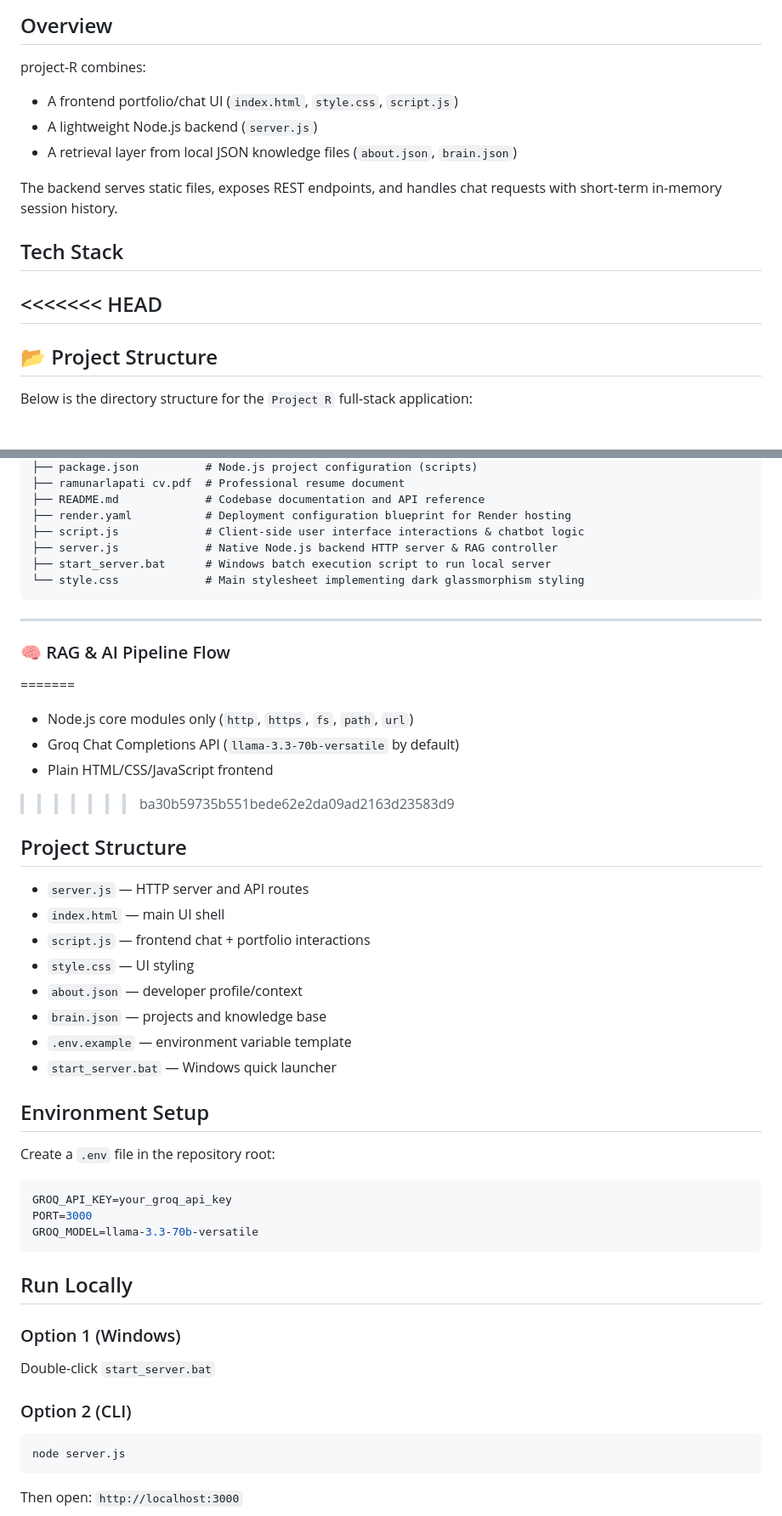
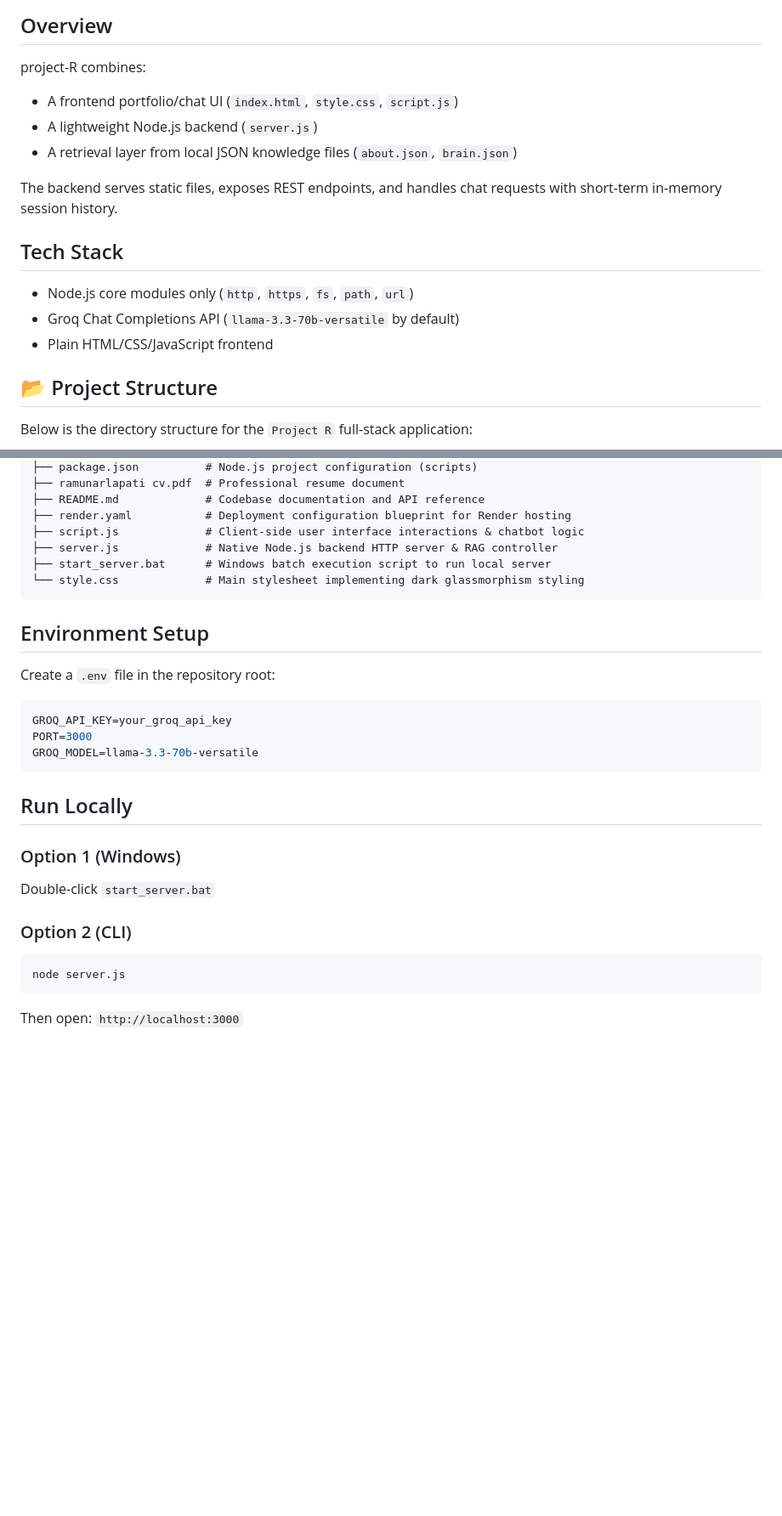
Before and after one commit to ramunarlapati-13/project-R, a Markdown page: README.md, 2 parts joined by grey strips. Shown at 85% size. Drawn GitHub-style; blank space fills up the shorter version.

Commit message:
docs: clean up redundant documentation and formatting in README.md

````diff
--- a/README.md
+++ b/README.md
@@ -5,6 +5,7 @@ RAG-powered portfolio chatbot and project grid built with vanilla Node.js (no ex
 ## Overview
 
 project-R combines:
+
 - A frontend portfolio/chat UI (`index.html`, `style.css`, `script.js`)
 - A lightweight Node.js backend (`server.js`)
 - A retrieval layer from local JSON knowledge files (`about.json`, `brain.json`)
@@ -13,8 +14,9 @@ The backend serves static files, exposes REST endpoints, and handles chat reques
 
 ## Tech Stack
 
-<<<<<<< HEAD
----
+- Node.js core modules only (`http`, `https`, `fs`, `path`, `url`)
+- Groq Chat Completions API (`llama-3.3-70b-versatile` by default)
+- Plain HTML/CSS/JavaScript frontend
 
 ## 📂 Project Structure
 
@@ -40,26 +42,6 @@ project R/
 └── style.css             # Main stylesheet implementing dark glassmorphism styling
 ```
 
----
-
-### 🧠 RAG & AI Pipeline Flow
-=======
-- Node.js core modules only (`http`, `https`, `fs`, `path`, `url`)
-- Groq Chat Completions API (`llama-3.3-70b-versatile` by default)
-- Plain HTML/CSS/JavaScript frontend
->>>>>>> ba30b59735b551bede62e2da09ad2163d23583d9
-
-## Project Structure
-
-- `server.js` — HTTP server and API routes
-- `index.html` — main UI shell
-- `script.js` — frontend chat + portfolio interactions
-- `style.css` — UI styling
-- `about.json` — developer profile/context
-- `brain.json` — projects and knowledge base
-- `.env.example` — environment variable template
-- `start_server.bat` — Windows quick launcher
-
 ## Environment Setup
 
 Create a `.env` file in the repository root:
@@ -73,9 +55,11 @@ GROQ_MODEL=llama-3.3-70b-versatile
 ## Run Locally
 
 ### Option 1 (Windows)
+
 Double-click `start_server.bat`
 
 ### Option 2 (CLI)
+
 ```bash
 node server.js
 ```
````
